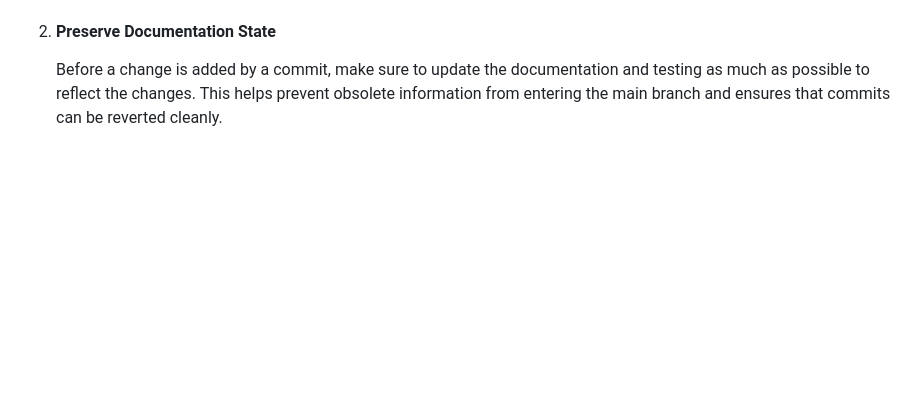
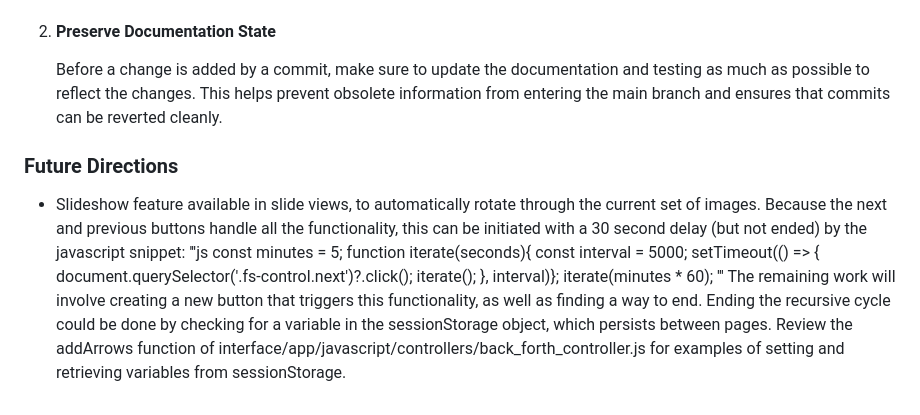
Before and after one commit to Baly-Project/balyInterface, a Markdown page: README.md, the part around the change. Drawn GitHub-style; blank space fills up the shorter version.

Commit message:
Add slideshow framework to README.md

```diff
--- a/README.md
+++ b/README.md
@@ -46,3 +46,18 @@ Rules to follow when updating and developing.
 
 2. #### Preserve Documentation State
    Before a change is added by a commit, make sure to update the documentation and testing as much as possible to reflect the changes. This helps prevent obsolete information from entering the main branch and ensures that commits can be reverted cleanly.
+
+### Future Directions
+ - Slideshow feature available in slide views, to automatically rotate through the current set of images. Because the next and previous buttons handle all the functionality, this can be initiated with a 30 second delay (but not ended) by the javascript snippet:
+  '''js
+    const minutes = 5;
+    function iterate(seconds){
+      const interval = 5000;
+      setTimeout(() => {
+        document.querySelector('.fs-control.next')?.click();
+        iterate();
+    }, interval)};
+    iterate(minutes * 60);
+  '''
+   The remaining work will involve creating a new button that triggers this functionality, as well as finding a way to end.
+   Ending the recursive cycle could be done by checking for a variable in the sessionStorage object, which persists between pages. Review the addArrows function of interface/app/javascript/controllers/back_forth_controller.js for examples of setting and retrieving variables from sessionStorage.
```
